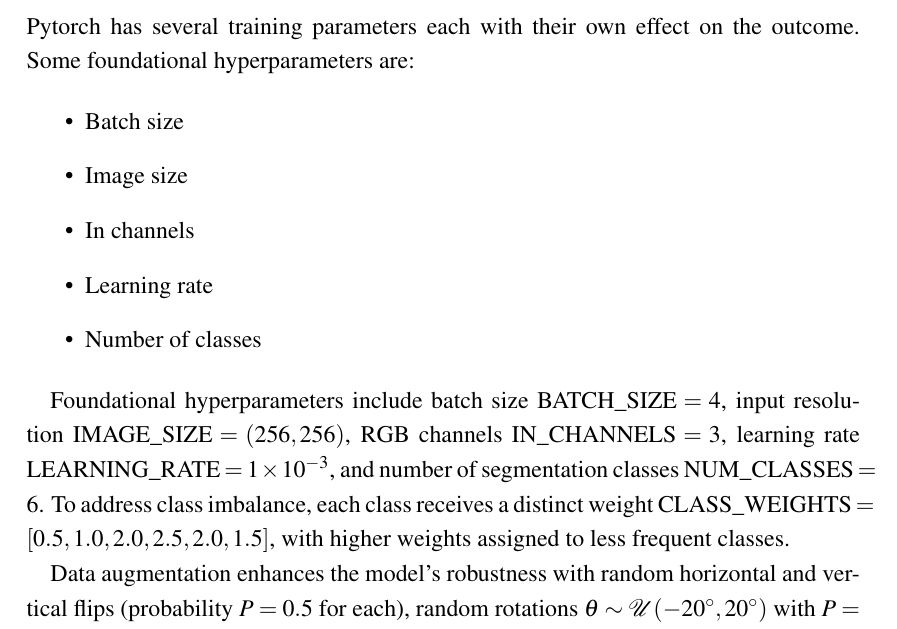
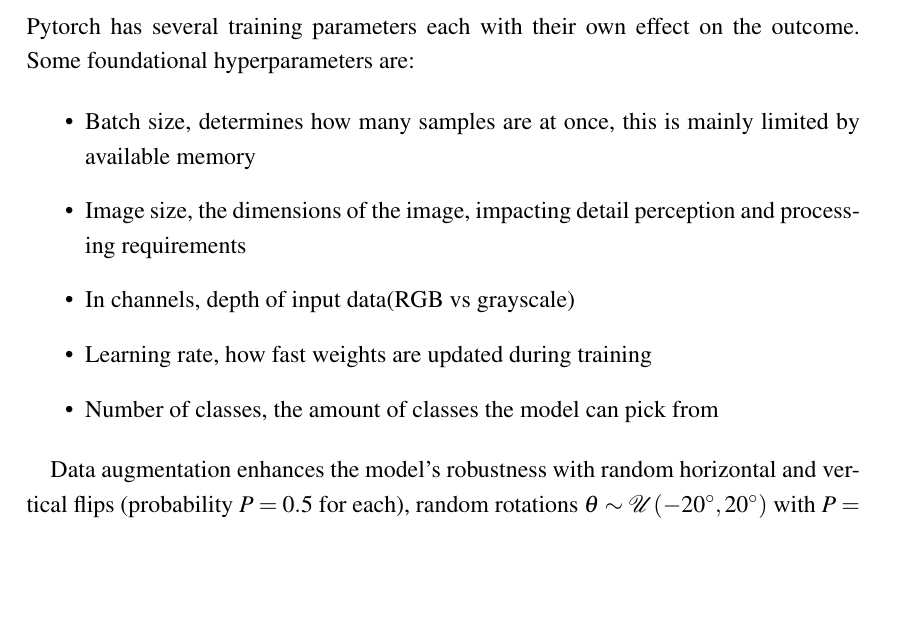
Before and after one commit to TobyTowler/RobotMower, a LaTeX document (finalReport/finalReport.tex): part of page 12 of 20, cut so that both start at the same text, the shorter picture padded with empty space. Compiled offline with pdfLaTeX.

Commit message:
trainig3

```diff
--- a/finalReport/finalReport.tex
+++ b/finalReport/finalReport.tex
@@ -302,14 +300,16 @@
 Pytorch has several training parameters each with their own effect on the outcome. Some foundational hyperparameters are:
 
 \begin{itemize}
-	\item{Batch size}
-	\item{Image size}
-	\item{In channels}
-	\item{Learning rate}
-	\item{Number of classes}
+	\item{Batch size, determines how many samples are at once, this is mainly limited by available memory}
+	\item{Image size, the dimensions of the image, impacting detail perception and processing requirements}
+	\item{In channels, depth of input data(RGB vs grayscale)}
+	\item{Learning rate, how fast weights are updated during training}
+	\item{Number of classes, the amount of classes the model can pick from}
 \end{itemize}
 
-Foundational hyperparameters include batch size $\text{BATCH\_SIZE} = 4$, input resolution $\text{IMAGE\_SIZE} = (256, 256)$, RGB channels $\text{IN\_CHANNELS} = 3$, learning rate $\text{LEARNING\_RATE} = 1 \times 10^{-3}$, and number of segmentation classes $\text{NUM\_CLASSES} = 6$. To address class imbalance, each class receives a distinct weight $\text{CLASS\_WEIGHTS} = [0.5, 1.0, 2.0, 2.5, 2.0, 1.5]$, with higher weights assigned to less frequent classes.
+% Batch size determines how many samples are processed simultaneously, directly affecting training speed and memory consumption. Image size refers to the height and width dimensions of input images, which impacts model detail perception and computational requirements. In channels represent the depth of input data (3 for RGB images, 1 for grayscale), defining the initial layer's input dimensions. The learning rate controls how quickly model weights are updated during training, with higher values enabling faster learning but potentially overshooting optimal solutions. Finally, the number of classes specifies the output dimension for classification tasks, determining how many different categories the model can predict.
+
+% Foundational hyperparameters include batch size $\text{BATCH\_SIZE} = 4$, input resolution $\text{IMAGE\_SIZE} = (256, 256)$, RGB channels $\text{IN\_CHANNELS} = 3$, learning rate $\text{LEARNING\_RATE} = 1 \times 10^{-3}$, and number of segmentation classes $\text{NUM\_CLASSES} = 6$. To address class imbalance, each class receives a distinct weight $\text{CLASS\_WEIGHTS} = [0.5, 1.0, 2.0, 2.5, 2.0, 1.5]$, with higher weights assigned to less frequent classes.
 
 Data augmentation enhances the model's robustness with random horizontal and vertical flips (probability $P = 0.5$ for each), random rotations $\theta \sim \mathcal{U}(-20^{\circ}, 20^{\circ})$ with $P = 0.5$, color jitter transformations for brightness, contrast, and saturation $\sim \mathcal{U}(0.8, 1.2)$ with $P = 0.5$, and random crops to 80\% of original size with $P = 0.5$.
 
```
Also changed, not shown: finalReport/finalReport.pdf, finalReport/finalReport.tex (8 more changed lines), 8 other files.
